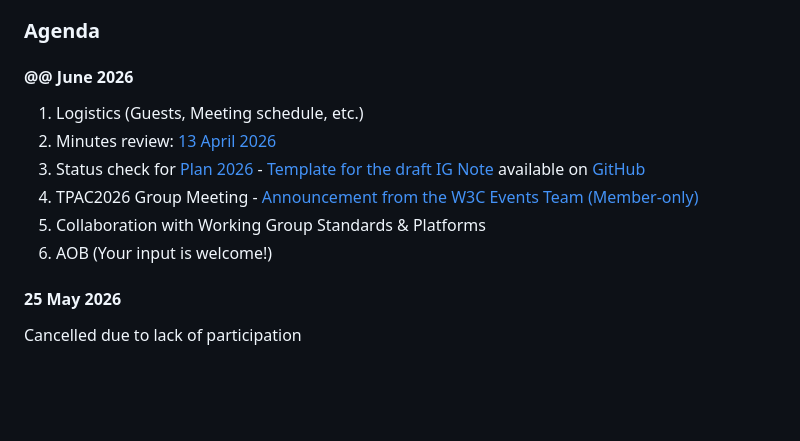
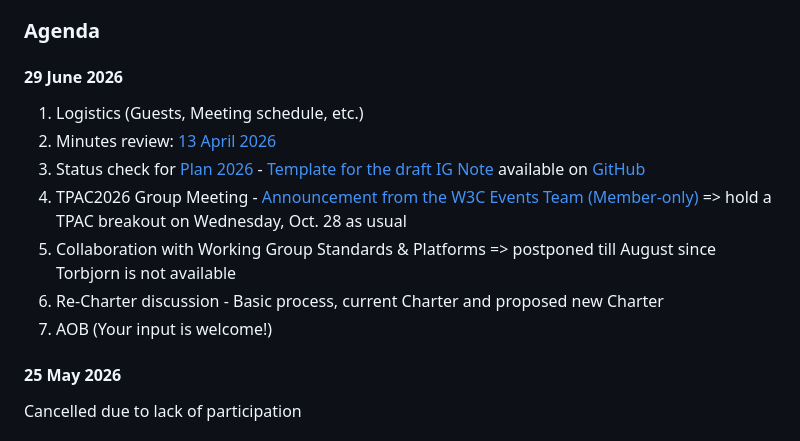
Before and after one commit to w3c/smart-cities, a Markdown page: README.md, the part around the change. Rendered like a GitHub page; blank space fills up the shorter version.

```diff
--- a/README.md
+++ b/README.md
@@ -17,13 +17,14 @@ We use the [W3C IRC channel](https://irc.w3.org/?channels=smart-cities) as well
 
 ### Agenda
 
-#### @@ June 2026
+#### 29 June 2026
 1. Logistics (Guests, Meeting schedule, etc.)
 2. Minutes review: [13 April 2026](https://www.w3.org/2026/04/13-smart-cities-minutes.html)
 3. Status check for [Plan 2026](https://github.com/w3c/smart-cities/blob/main/schedule.md) - [Template for the draft IG Note](https://w3c.github.io/smart-cities/ig-note/) available on [GitHub](https://github.com/w3c/smart-cities/tree/main/ig-note)
-4. TPAC2026 Group Meeting - [Announcement from the W3C Events Team (Member-only)](https://lists.w3.org/Archives/Member/chairs/2026AprJun/0053.html)
-5. Collaboration with Working Group Standards & Platforms
-6. AOB (Your input is welcome!)
+4. TPAC2026 Group Meeting - [Announcement from the W3C Events Team (Member-only)](https://lists.w3.org/Archives/Member/chairs/2026AprJun/0053.html) => hold a TPAC breakout on Wednesday, Oct. 28 as usual
+5. Collaboration with Working Group Standards & Platforms => postponed till August since Torbjorn is not available
+6. Re-Charter discussion - Basic process, current Charter and proposed new Charter
+7. AOB (Your input is welcome!)
 
 #### 25 May 2026
 Cancelled due to lack of participation
```
